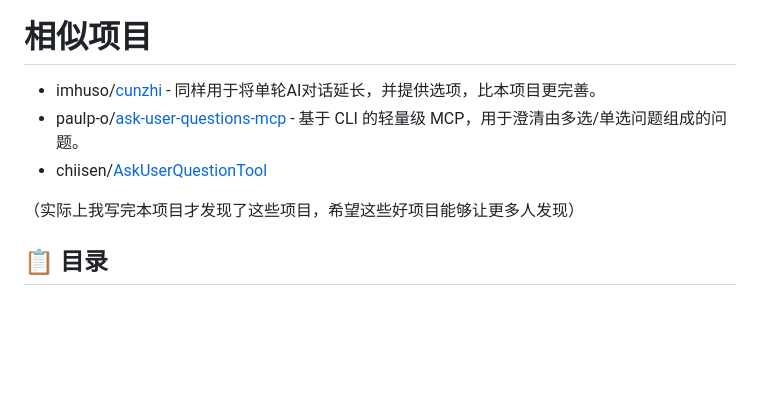
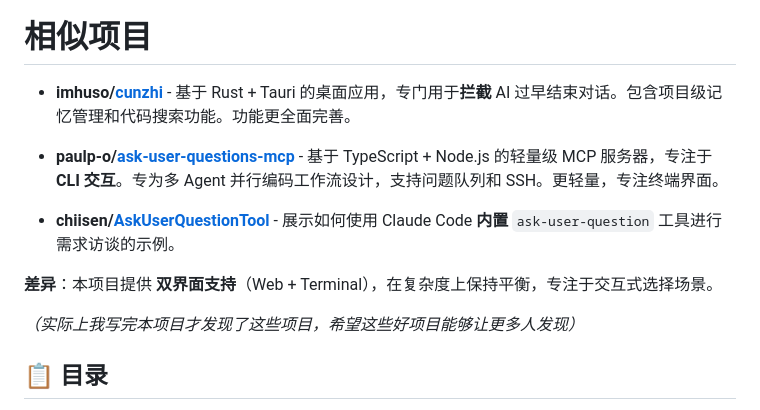
Before and after one commit to Sighthesia/interactive-choice-mcp, a Markdown page: README.zh.md, the part around the change. GitHub-like rendering; blank space fills up the shorter version.

```diff
--- a/README.zh.md
+++ b/README.zh.md
@@ -13,11 +13,16 @@
   ![Showcase](<Showcase.png>)
 
 # 相似项目
-- imhuso/[cunzhi](https://github.com/imhuso/cunzhi) - 同样用于将单轮AI对话延长，并提供选项，比本项目更完善。
-- paulp-o/[ask-user-questions-mcp](https://github.com/paulp-o/ask-user-questions-mcp0=) - 基于 CLI 的轻量级 MCP，用于澄清由多选/单选问题组成的问题。
-- chiisen/[AskUserQuestionTool](https://github.com/chiisen/AskUserQuestionTool)
 
-（实际上我写完本项目才发现了这些项目，希望这些好项目能够让更多人发现）
+- **imhuso/[cunzhi](https://github.com/imhuso/cunzhi)** - 基于 Rust + Tauri 的桌面应用，专门用于**拦截** AI 过早结束对话。包含项目级记忆管理和代码搜索功能。功能更全面完善。
+
+- **paulp-o/[ask-user-questions-mcp](https://github.com/paulp-o/ask-user-questions-mcp)** - 基于 TypeScript + Node.js 的轻量级 MCP 服务器，专注于 **CLI 交互**。专为多 Agent 并行编码工作流设计，支持问题队列和 SSH。更轻量，专注终端界面。
+
+- **chiisen/[AskUserQuestionTool](https://github.com/chiisen/AskUserQuestionTool)** - 展示如何使用 Claude Code **内置** `ask-user-question` 工具进行需求访谈的示例。
+
+**差异**：本项目提供 **双界面支持**（Web + Terminal），在复杂度上保持平衡，专注于交互式选择场景。
+
+*（实际上我写完本项目才发现了这些项目，希望这些好项目能够让更多人发现）*
 
 ## 📋 目录
 
```
Also changed, not shown: README.md (+10 -5 lines).
